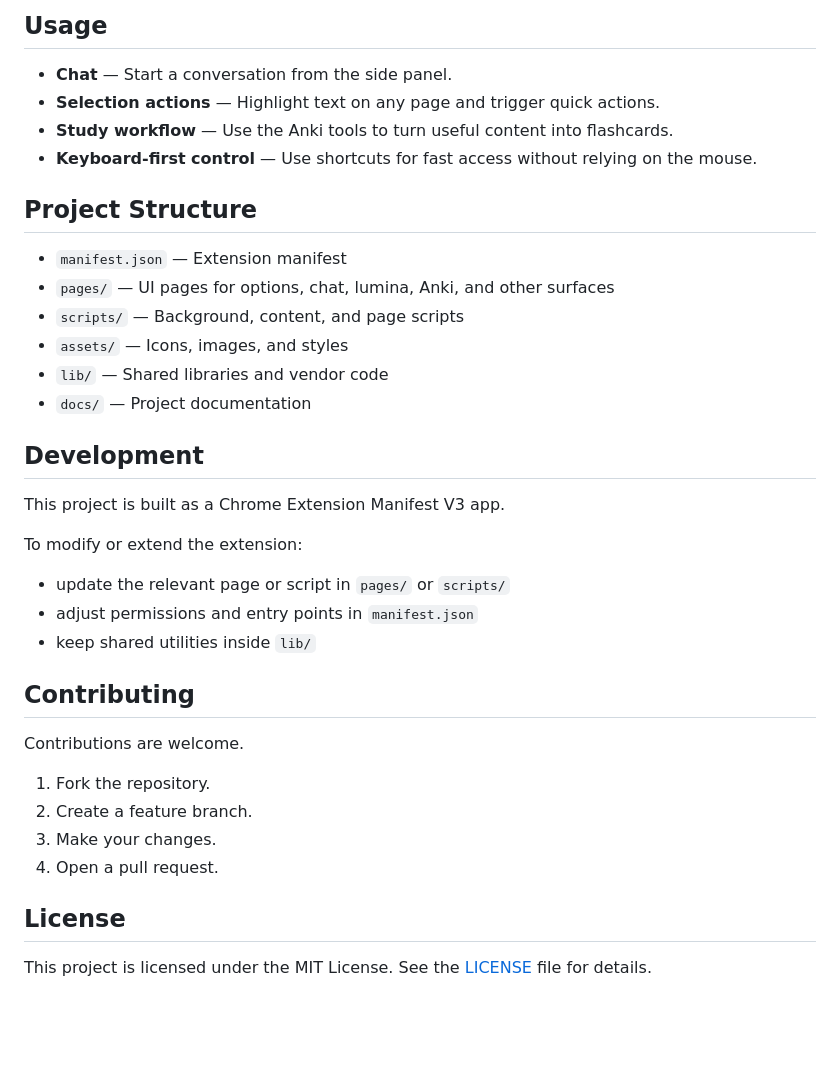
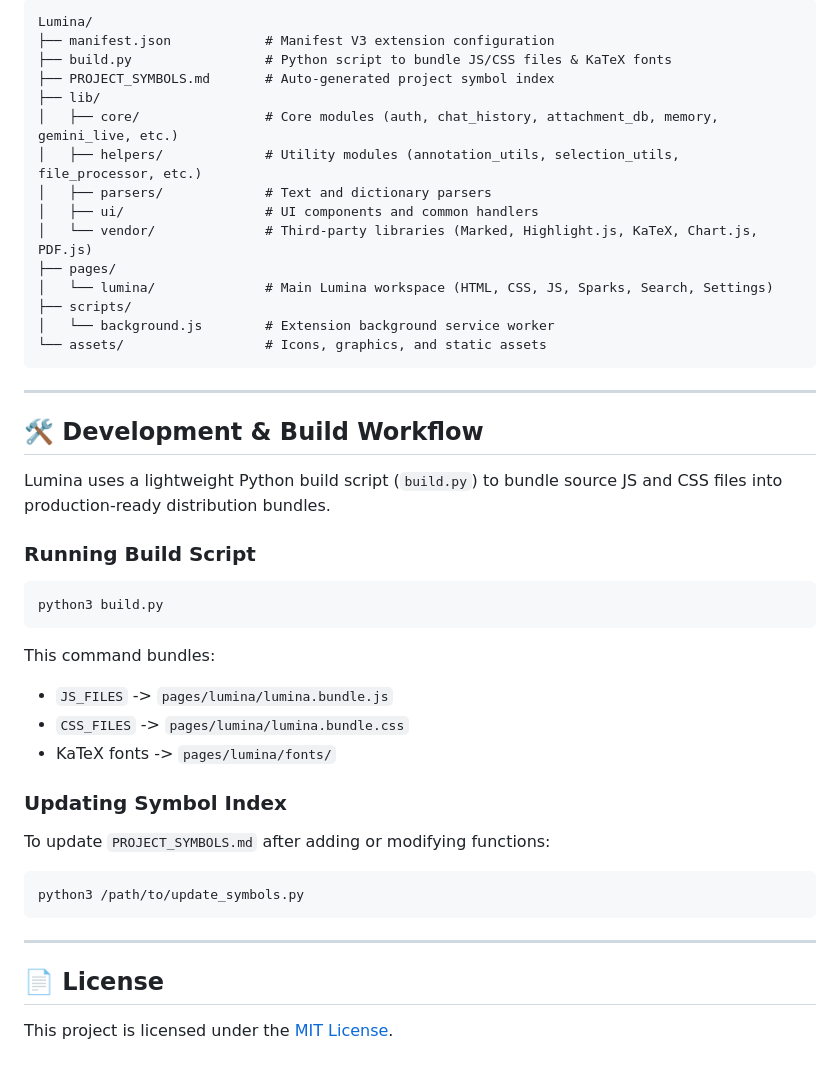
Before and after one commit to Dinhbinh02/Lumina, a Markdown page: README.md, the part around one of its changes. Rendered like a GitHub page; blank space fills up the shorter version.

Commit message:
docs: update README with detailed features, project structure, and build instructions

````diff
--- a/README.md
+++ b/README.md
@@ -51,39 +66,45 @@ After loading the extension:
 
-## Usage
+```text
+Lumina/
+├── manifest.json            # Manifest V3 extension configuration
+├── build.py                 # Python script to bundle JS/CSS files & KaTeX fonts
+├── PROJECT_SYMBOLS.md       # Auto-generated project symbol index
+├── lib/
+│   ├── core/                # Core modules (auth, chat_history, attachment_db, memory, gemini_live, etc.)
+│   ├── helpers/             # Utility modules (annotation_utils, selection_utils, file_processor, etc.)
+│   ├── parsers/             # Text and dictionary parsers
+│   ├── ui/                  # UI components and common handlers
+│   └── vendor/              # Third-party libraries (Marked, Highlight.js, KaTeX, Chart.js, PDF.js)
+├── pages/
+│   └── lumina/              # Main Lumina workspace (HTML, CSS, JS, Sparks, Search, Settings)
+├── scripts/
+│   └── background.js        # Extension background service worker
+└── assets/                  # Icons, graphics, and static assets
+```
 
-- **Chat** — Start a conversation from the side panel.
-- **Selection actions** — Highlight text on any page and trigger quick actions.
-- **Study workflow** — Use the Anki tools to turn useful content into flashcards.
-- **Keyboard-first control** — Use shortcuts for fast access without relying on the mouse.
+---
 
-## Project Structure
+## 🛠️ Development & Build Workflow
 
-- `manifest.json` — Extension manifest
-- `pages/` — UI pages for options, chat, lumina, Anki, and other surfaces
-- `scripts/` — Background, content, and page scripts
-- `assets/` — Icons, images, and styles
-- `lib/` — Shared libraries and vendor code
-- `docs/` — Project documentation
+Lumina uses a lightweight Python build script (`build.py`) to bundle source JS and CSS files into production-ready distribution bundles.
 
-## Development
+### Running Build Script
+```bash
+python3 build.py
+```
+This command bundles:
+- `JS_FILES` -> `pages/lumina/lumina.bundle.js`
+- `CSS_FILES` -> `pages/lumina/lumina.bundle.css`
+- KaTeX fonts -> `pages/lumina/fonts/`
 
-This project is built as a Chrome Extension Manifest V3 app.
+### Updating Symbol Index
+To update `PROJECT_SYMBOLS.md` after adding or modifying functions:
+```bash
+python3 /path/to/update_symbols.py
+```
 
-To modify or extend the extension:
+---
 
-- update the relevant page or script in `pages/` or `scripts/`
-- adjust permissions and entry points in `manifest.json`
-- keep shared utilities inside `lib/`
+## 📄 License
 
-## Contributing
-
-Contributions are welcome.
-
-1. Fork the repository.
-2. Create a feature branch.
-3. Make your changes.
-4. Open a pull request.
-
-## License
-
-This project is licensed under the MIT License. See the [LICENSE](LICENSE) file for details.
+This project is licensed under the [MIT License](LICENSE).
````
Also changed, not shown: other parts of README.md (+39 -24 lines).
